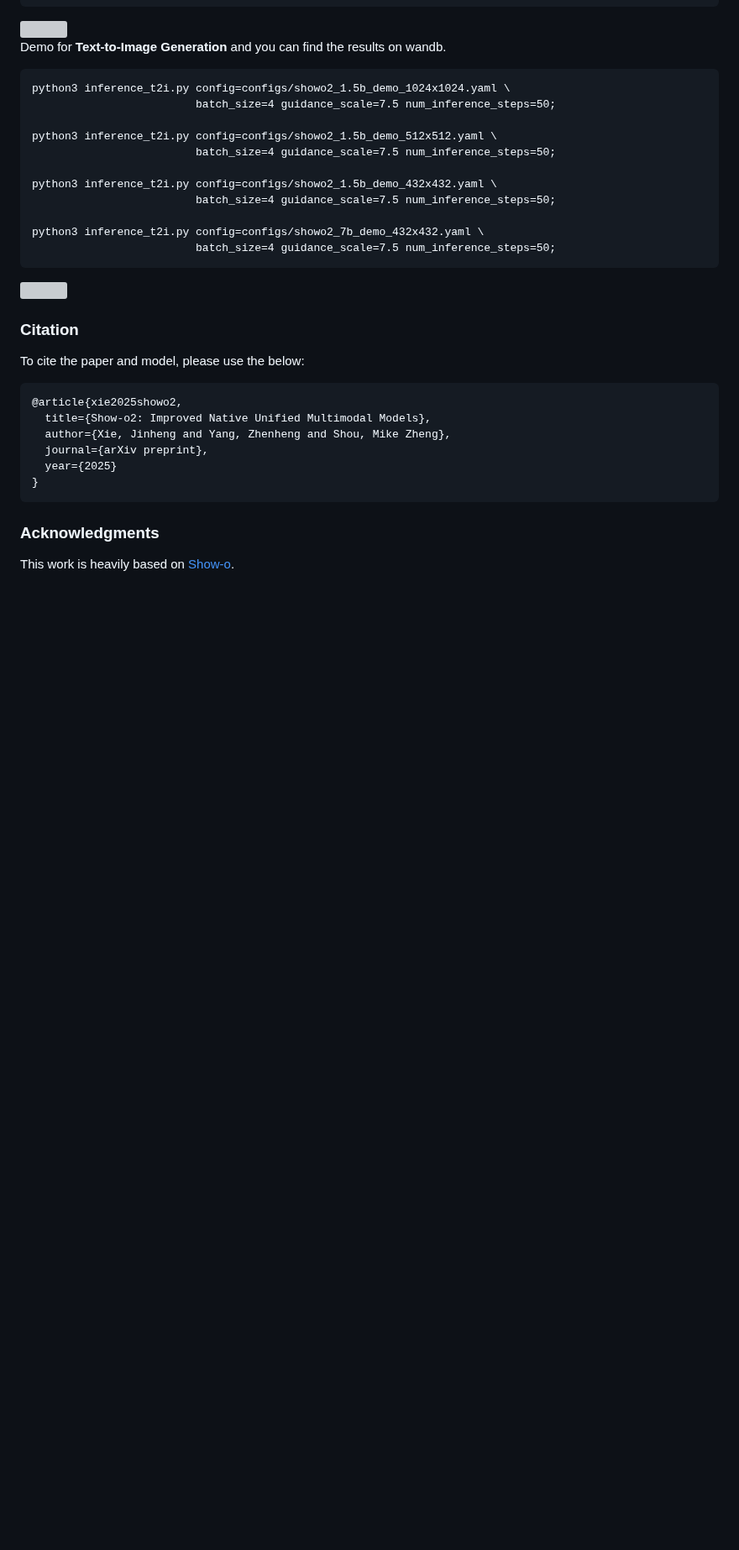
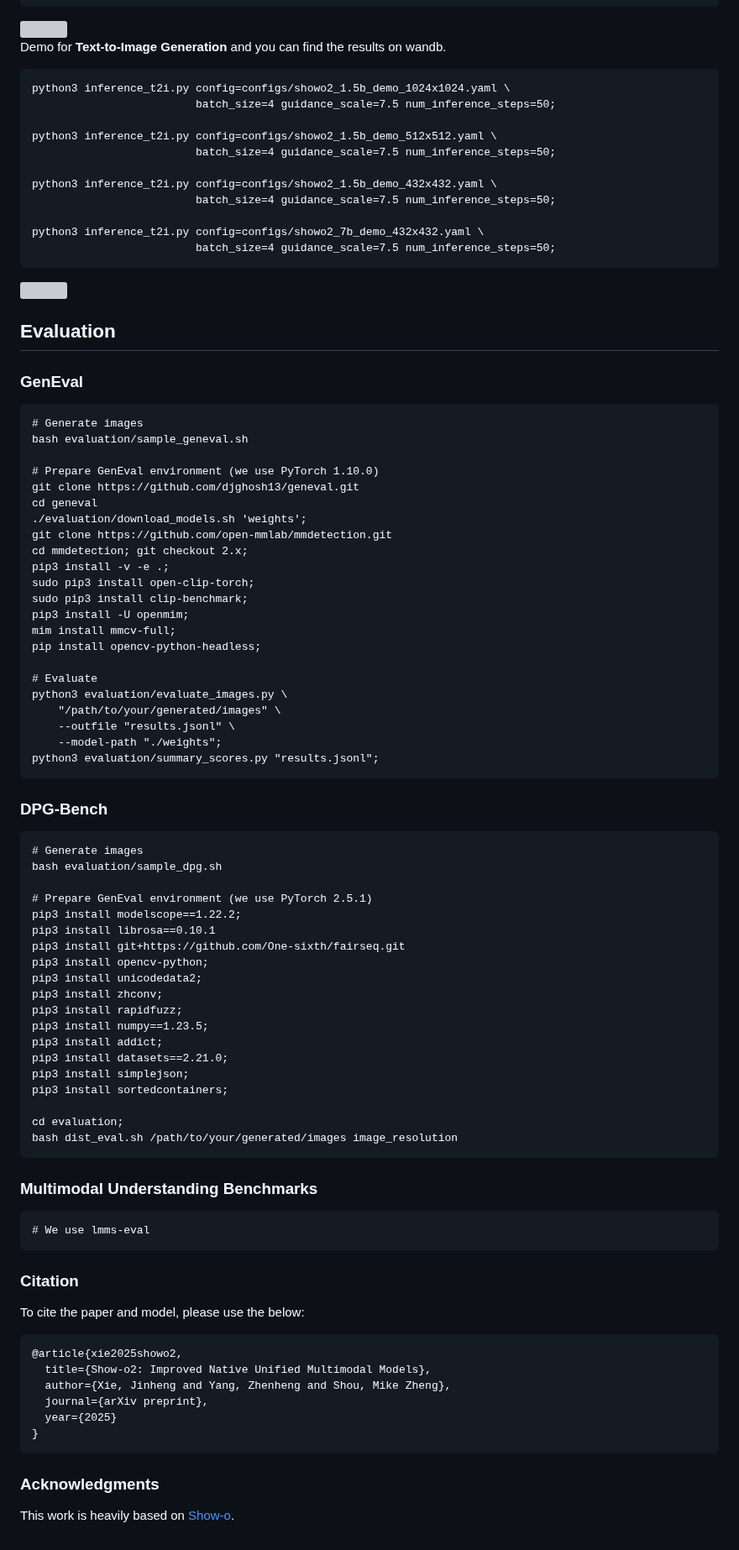
Before and after one commit to showlab/Show-o, a Markdown page: show-o2/README.md, the part around the change. Shown at 84% size. Rendered like a GitHub page; blank space fills up the shorter version; grey boxes are pictures that could not be loaded.

Commit message:
release show-o2 models

````diff
--- a/show-o2/README.md
+++ b/show-o2/README.md
@@ -105,7 +105,59 @@ python3 inference_t2i.py config=configs/showo2_7b_demo_432x432.yaml \
 ```
 <img src="docs/demo2.png" width="1000">
 
+## Evaluation
+### GenEval
+```
+# Generate images
+bash evaluation/sample_geneval.sh
 
+# Prepare GenEval environment (we use PyTorch 1.10.0)
+git clone https://github.com/djghosh13/geneval.git
+cd geneval
+./evaluation/download_models.sh 'weights';
+git clone https://github.com/open-mmlab/mmdetection.git
+cd mmdetection; git checkout 2.x;
+pip3 install -v -e .;
+sudo pip3 install open-clip-torch;
+sudo pip3 install clip-benchmark;
+pip3 install -U openmim;
+mim install mmcv-full;
+pip install opencv-python-headless;
+
+# Evaluate
+python3 evaluation/evaluate_images.py \
+    "/path/to/your/generated/images" \
+    --outfile "results.jsonl" \
+    --model-path "./weights";
+python3 evaluation/summary_scores.py "results.jsonl";
+```
+### DPG-Bench
+```
+# Generate images
+bash evaluation/sample_dpg.sh
+
+# Prepare GenEval environment (we use PyTorch 2.5.1)
+pip3 install modelscope==1.22.2;
+pip3 install librosa==0.10.1
+pip3 install git+https://github.com/One-sixth/fairseq.git
+pip3 install opencv-python;
+pip3 install unicodedata2;
+pip3 install zhconv;
+pip3 install rapidfuzz;
+pip3 install numpy==1.23.5;
+pip3 install addict;
+pip3 install datasets==2.21.0;
+pip3 install simplejson;
+pip3 install sortedcontainers;
+
+cd evaluation;
+bash dist_eval.sh /path/to/your/generated/images image_resolution
+```
+
+### Multimodal Understanding Benchmarks
+```
+# We use lmms-eval
+```
 ### Citation
 To cite the paper and model, please use the below:
 ```
````
